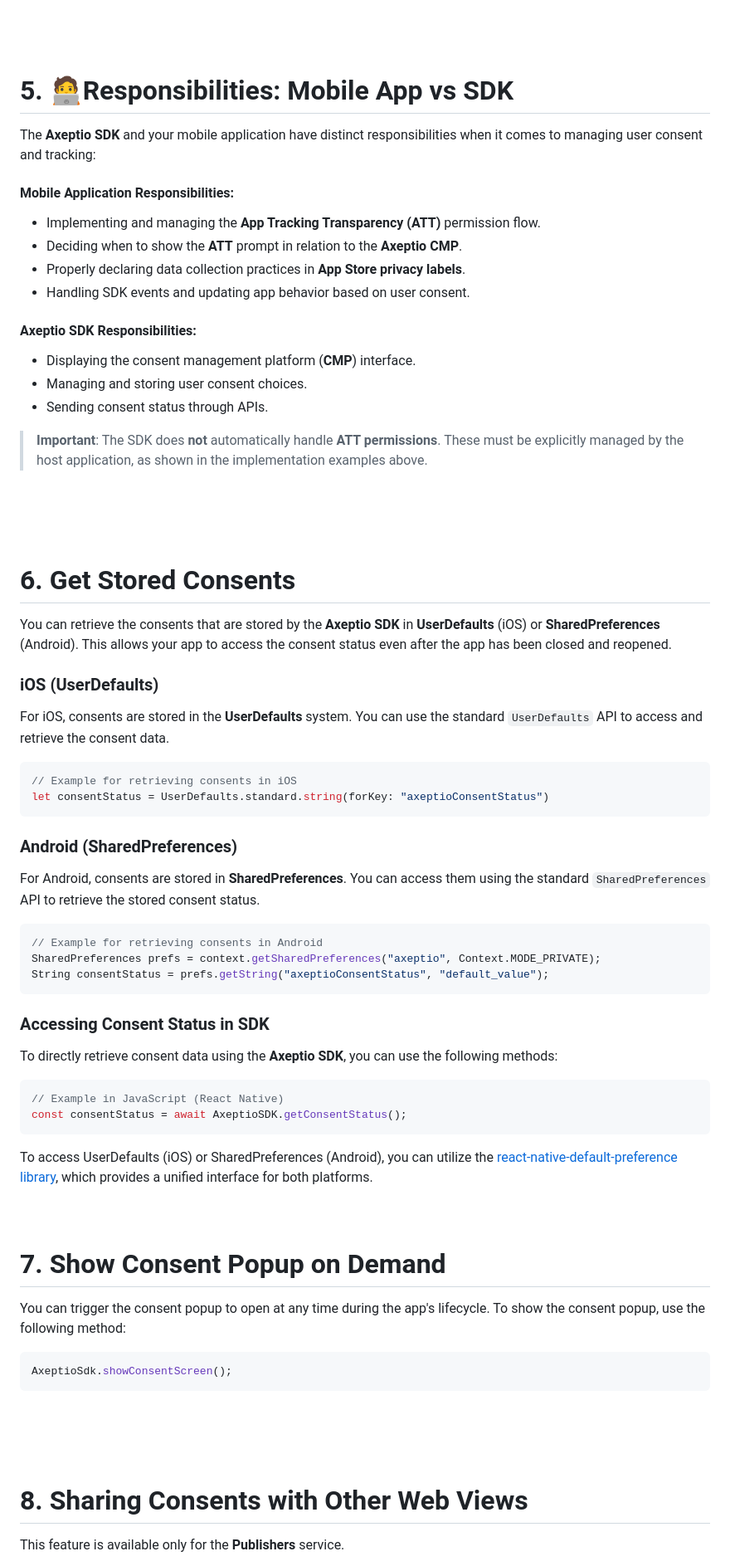
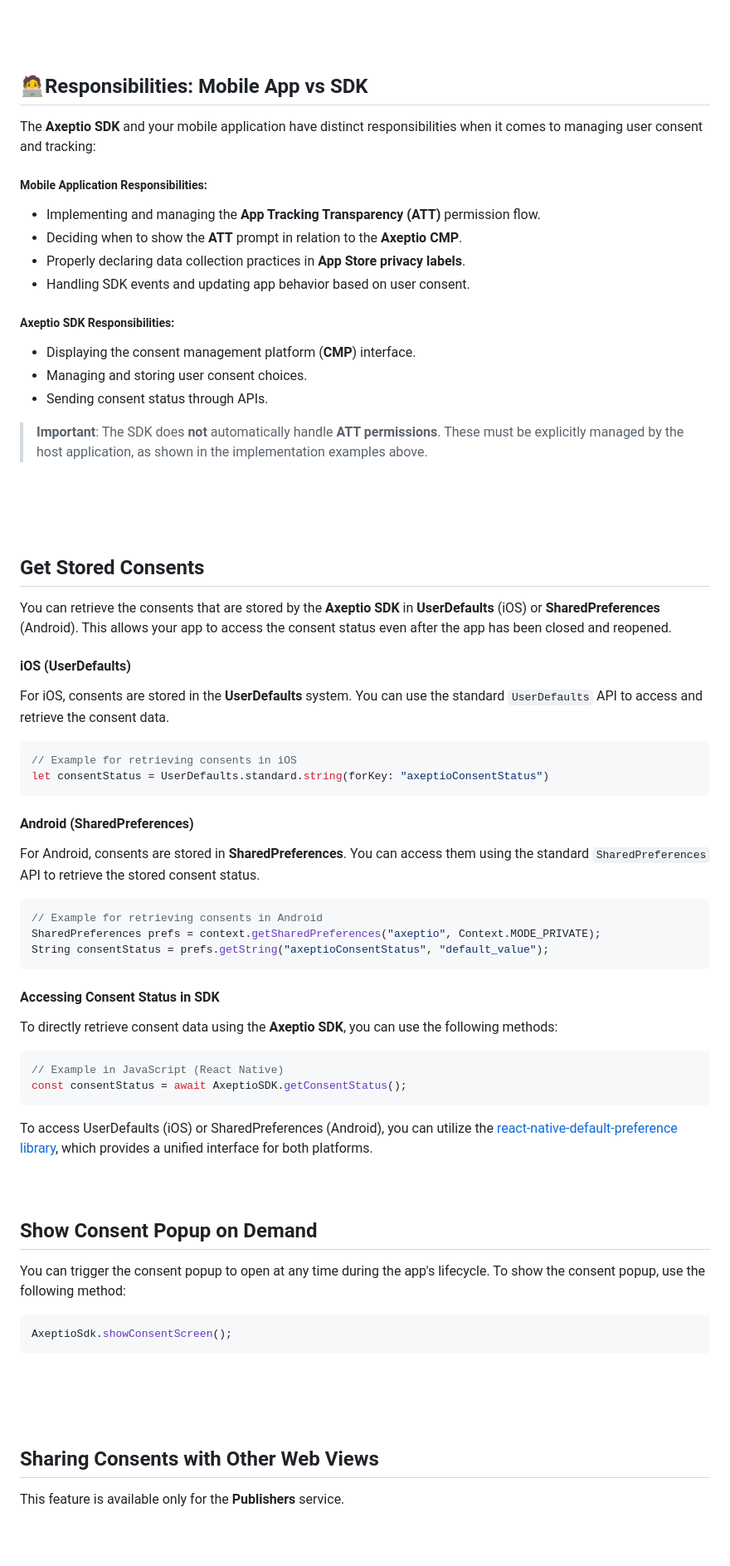
Before and after one commit to Eleonora-iannone/Axeptio-React-Native-SDK, a Markdown page: README.md, the part around one of its changes. Shown at 83% size. GitHub-like rendering; blank space fills up the shorter version.

````diff
--- a/README.md
+++ b/README.md
@@ -163,16 +163,16 @@ async function handleATT() {
 }
 ```
 <br><br><br>
-# 5. 🧑‍💻Responsibilities: Mobile App vs SDK
+## 🧑‍💻Responsibilities: Mobile App vs SDK
 The **Axeptio SDK** and your mobile application have distinct responsibilities when it comes to managing user consent and tracking:
 
-#### Mobile Application Responsibilities:
+##### Mobile Application Responsibilities:
 - Implementing and managing the **App Tracking Transparency (ATT)** permission flow.
 - Deciding when to show the **ATT** prompt in relation to the **Axeptio CMP**.
 - Properly declaring data collection practices in **App Store privacy labels**.
 - Handling SDK events and updating app behavior based on user consent.
 
-#### Axeptio SDK Responsibilities:
+##### Axeptio SDK Responsibilities:
 - Displaying the consent management platform (**CMP**) interface.
 - Managing and storing user consent choices.
 - Sending consent status through APIs.
@@ -180,10 +180,10 @@ The **Axeptio SDK** and your mobile application have distinct responsibilities w
 > **Important**: The SDK does **not** automatically handle **ATT permissions**. These must be explicitly managed by the host application, as shown in the implementation examples above.
 
 <br><br><br>
-# 6. Get Stored Consents
+## Get Stored Consents
 You can retrieve the consents that are stored by the **Axeptio SDK** in **UserDefaults** (iOS) or **SharedPreferences** (Android). This allows your app to access the consent status even after the app has been closed and reopened.
 
-### iOS (UserDefaults)
+#### iOS (UserDefaults)
 For iOS, consents are stored in the **UserDefaults** system. You can use the standard `UserDefaults` API to access and retrieve the consent data.
 
 ```swift
@@ -191,14 +191,14 @@ For iOS, consents are stored in the **UserDefaults** system. You can use the sta
 let consentStatus = UserDefaults.standard.string(forKey: "axeptioConsentStatus")
 ```
 
-### Android (SharedPreferences)
+#### Android (SharedPreferences)
 For Android, consents are stored in **SharedPreferences**. You can access them using the standard `SharedPreferences` API to retrieve the stored consent status.
 ```java
 // Example for retrieving consents in Android
 SharedPreferences prefs = context.getSharedPreferences("axeptio", Context.MODE_PRIVATE);
 String consentStatus = prefs.getString("axeptioConsentStatus", "default_value");
 ```
-### Accessing Consent Status in SDK
+#### Accessing Consent Status in SDK
 To directly retrieve consent data using the **Axeptio SDK**, you can use the following methods:
 ```java
 // Example in JavaScript (React Native)
@@ -206,14 +206,14 @@ const consentStatus = await AxeptioSDK.getConsentStatus();
 ```
 To access UserDefaults (iOS) or SharedPreferences (Android), you can utilize the [react-native-default-preference library](https://github.com/kevinresol/react-native-default-preference), which provides a unified interface for both platforms.
 <br><br><br>
-# 7. Show Consent Popup on Demand
+## Show Consent Popup on Demand
 You can trigger the consent popup to open at any time during the app's lifecycle.
 To show the consent popup, use the following method:
 ```java
 AxeptioSdk.showConsentScreen();
 ```
 <br><br><br>
-# 8. Sharing Consents with Other Web Views
+## Sharing Consents with Other Web Views
 This feature is available only for the **Publishers** service.
 
 The SDK provides a helper function to append the `axeptio_token` query parameter to any URL. You can either use the current user token stored in the SDK or pass a custom token.
````
Also changed, not shown: other parts of README.md (+25 -25 lines).
